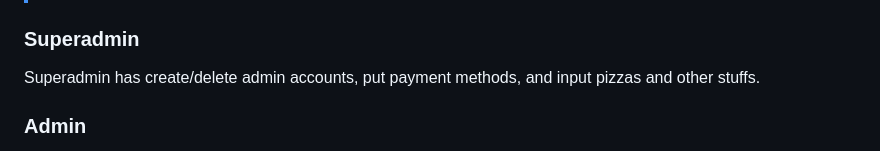
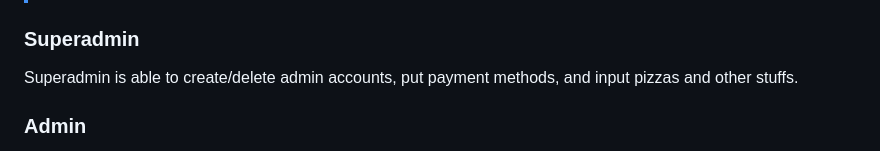
Before and after one commit to HtooMyatDev/Pizza-Order-System, a Markdown page: README.md, the part around the change. GitHub-like rendering.

```diff
--- a/README.md
+++ b/README.md
@@ -13,7 +13,7 @@ database > seeders > DatabaseSeeder.php
 > There are a total of three different kinds of role: superadmin, admin, and user.
 
 ### Superadmin
-Superadmin has create/delete admin accounts, put payment methods, and input pizzas and other stuffs.
+Superadmin is able to create/delete admin accounts, put payment methods, and input pizzas and other stuffs.
 
 ### Admin
 While admin are almost nearly as the same as superadmin, they cannot interact admins account and payment methods.
```
